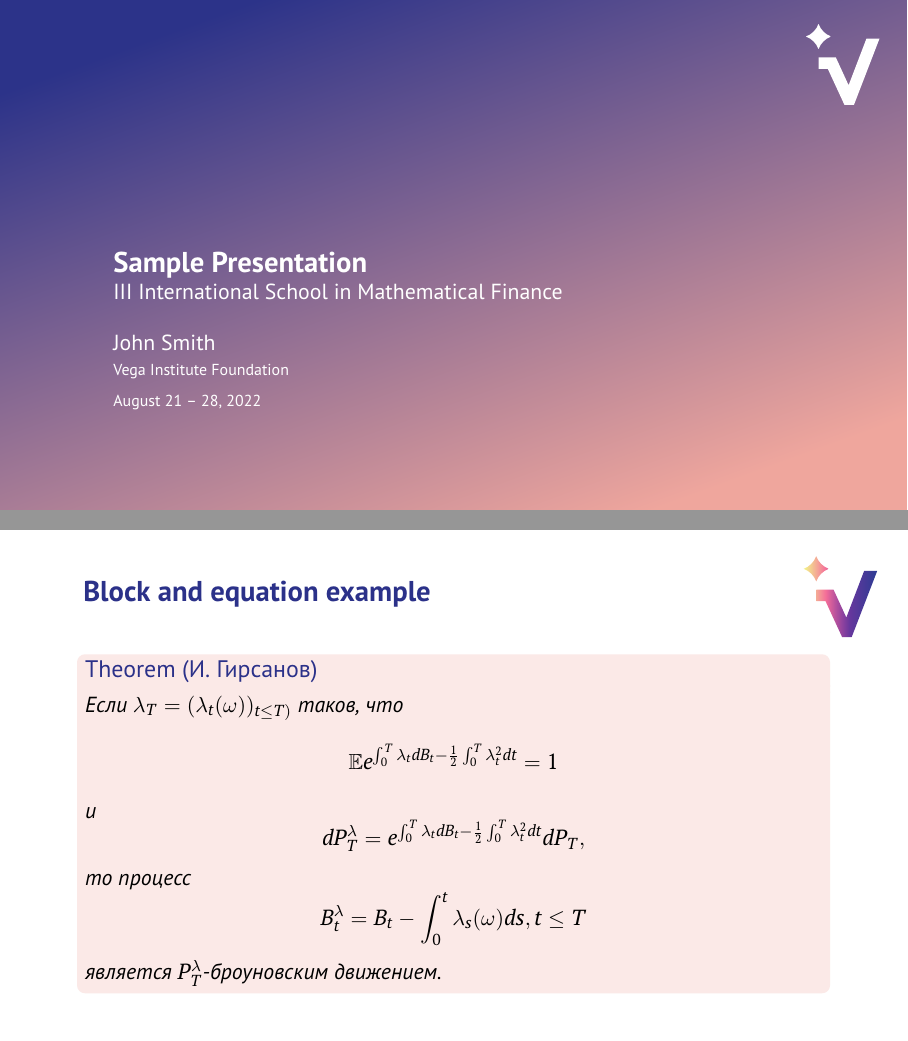
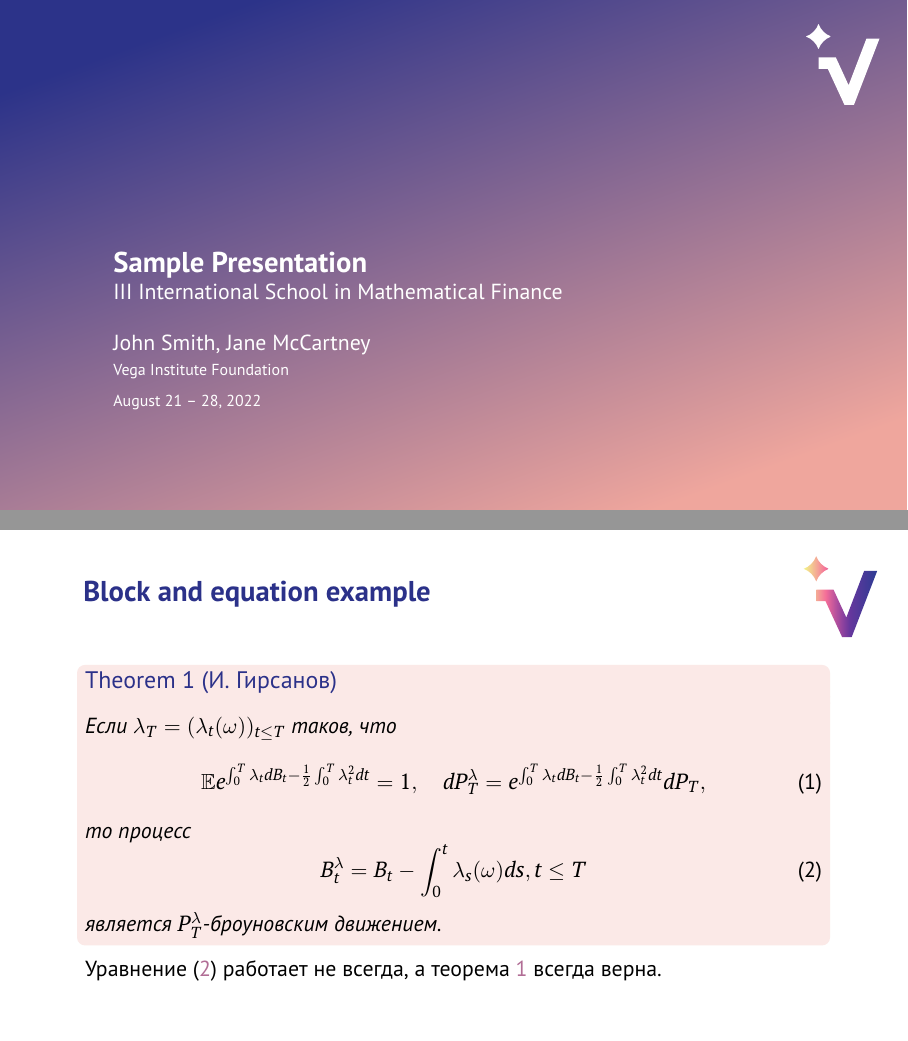
Before and after one commit to VegaInstitute/Templates, LaTeX slides (presentation/sample_doc.tex, which reads presentation/vegapresentation.cls): pages 1 and 5 of 6, joined at a grey line. Compiled offline with pdfLaTeX.

Commit message:
minor fixes

```diff
--- a/presentation/sample_doc.tex
+++ b/presentation/sample_doc.tex
@@ -2,7 +2,7 @@
 
 \title{Sample Presentation}
 \subtitle{III International School in Mathematical Finance}
-\author{John Smith}
+\author{John Smith, Jane McCartney}
 \institute{Vega Institute Foundation}
 \date{August 21 -- 28, 2022}
 
@@ -37,20 +37,17 @@
     \end{frame}
 
     \begin{frame}{Block  and equation example}
-        \begin{theorem}[И. Гирсанов]
-			Если $\lambda_T = (\lambda_t (\omega))_{t \leq T)}$ таков, что
-			\begin{equation*}
-				\E e^{\int_0^T \lambda_t dB_t - \frac{1}{2}\int_0^T \lambda_t^2 dt} = 1
-			\end{equation*}
-			и
-			\begin{equation*}
-			 dP_T^\lambda = e^{\int_0^T \lambda_t dB_t - \frac{1}{2}\int_0^T \lambda_t^2 dt} dP_T,
-			\end{equation*}
+        \begin{theorem}[И. Гирсанов]\label{girsanov}
+			Если $\lambda_T = (\lambda_t (\omega))_{t \leq T}$ таков, что
+			\begin{equation}
+             \E e^{\int_0^T \lambda_t dB_t - \frac{1}{2}\int_0^T \lambda_t^2 dt} = 1, \quad dP_T^\lambda = e^{\int_0^T \lambda_t dB_t - \frac{1}{2}\int_0^T \lambda_t^2 dt} dP_T,
+			\end{equation}
 			то процесс
-			\begin{equation*}
+			\begin{equation}\label{bm}
 				B^\lambda_t = B_t - \int_0^t \lambda_s(\omega) ds, t \leq T
-			\end{equation*}
+			\end{equation}
 			 является $P_T^\lambda$-броуновским движением.
 		\end{theorem}
+        Уравнение \eqref{bm} работает не всегда, а теорема \ref{girsanov} всегда верна.
     \end{frame}
 \end{document}
--- a/presentation/vegapresentation.cls
+++ b/presentation/vegapresentation.cls
@@ -14,11 +14,11 @@
 \setbeamertemplate{itemize items}[circle]
 \setbeamertemplate{blocks}[rounded][shadow=false]
 
+\setbeamertemplate{theorems}[numbered]
+
 
 %%%%%%%%%%%%%%%%%%%%%%%%%%%%%%%%%%%%%%%%%%%%%%%%%%%%%%%%%
 % Options: > russian: pass if document is in Russian to change the language of pre-defined text
-%          > figures: pass if you want to use the list of figures
-%          > tables:  pass if you want to use the list of tables
 %          >
 %          >
 %          >
@@ -39,7 +39,6 @@
 \RequirePackage[utf8]{inputenc}
 \RequirePackage{kvoptions}
 
-\RequirePackage{xcolor}
 \RequirePackage{tikz}
 \RequirePackage{geometry}
 \RequirePackage{fancyhdr}
@@ -81,6 +80,10 @@
 \usefonttheme[onlymath]{serif}
 
 
+
+\RequirePackage{xcolor}
+
+
 \definecolor{color1bg}{HTML}{2C3389}
 \definecolor{color2bg}{HTML}{EFA69D}
 \definecolor{color2lightened}{HTML}{FBE9E7}
@@ -92,11 +95,11 @@
 
 \hypersetup
 {
-	colorlinks=false,
-	%linkcolor=blue,
-	%filecolor=magenta,
-	%urlcolor=cyan,
-	%citecolor=black
+	colorlinks=true,
+	linkcolor=[HTML]{B16D95},
+	filecolor=magenta,
+	urlcolor=cyan,
+	citecolor=black
 }
 
 \setbeamercolor{palette primary}{bg=white,fg=colormainblue}
@@ -128,12 +131,12 @@
 
 \ProcessKeyvalOptions*
 \ifvegapresentation@russian
-    \RequirePackage[russian]{babel}
+    \RequirePackage[english,russian]{babel}
     \renewcommand{\epsilon}{\varepsilon}
     \renewcommand{\phi}{\varphi}
 
 \else
-    \RequirePackage[english]{babel}
+    \RequirePackage[russian,english]{babel}
 \fi
 
 \newcommand{\textLectureNotes}   {Lecture Notes}
```
Also changed, not shown: presentation/sample_doc.pdf.
